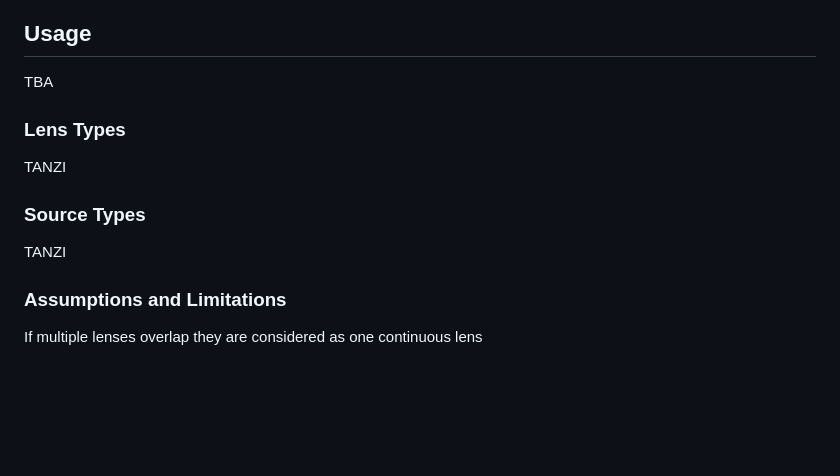
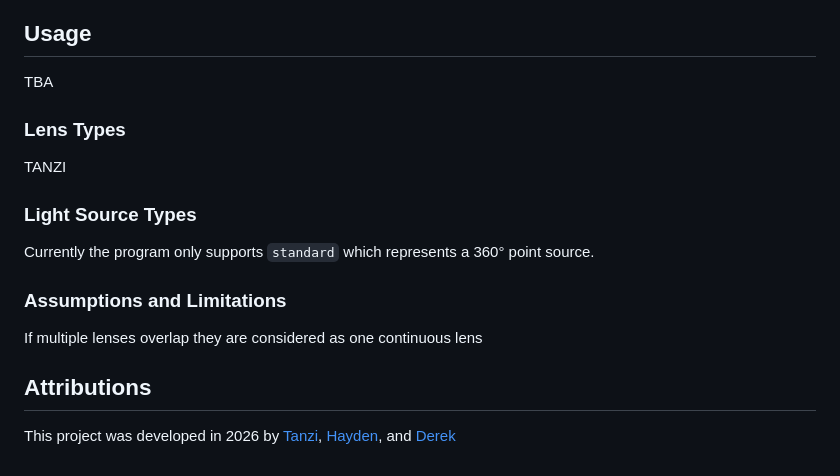
Before and after one commit to olincollege/Ray-Optics-Simulator, a Markdown page: README.md, the part around the change. Drawn GitHub-style; blank space fills up the shorter version.

Commit message:
Update README.md add attribution

```diff
--- a/README.md
+++ b/README.md
@@ -64,10 +64,15 @@ TBA
 
 ## Usage
 TBA
+
 ### Lens Types
 TANZI
-### Source Types
-TANZI
+
+### Light Source Types
+Currently the program only supports `standard` which represents a 360° point source.
+
 ### Assumptions and Limitations
+If multiple lenses overlap they are considered as one continuous lens
 
-If multiple lenses overlap they are considered as one continuous lens
+## Attributions
+This project was developed in 2026 by [Tanzi](https://github.com/Someon332), [Hayden](https://github.com/HaydenZS), and [Derek](https://github.com/derek-forgot)
```
